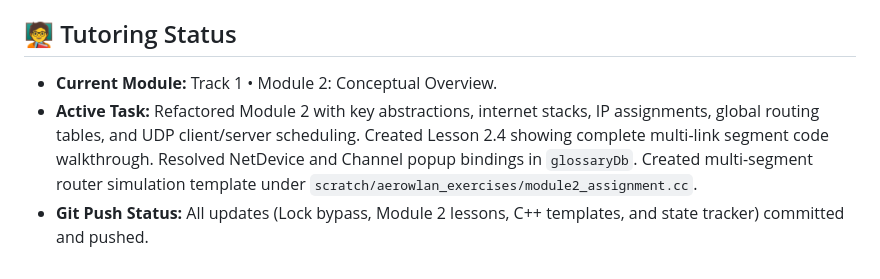
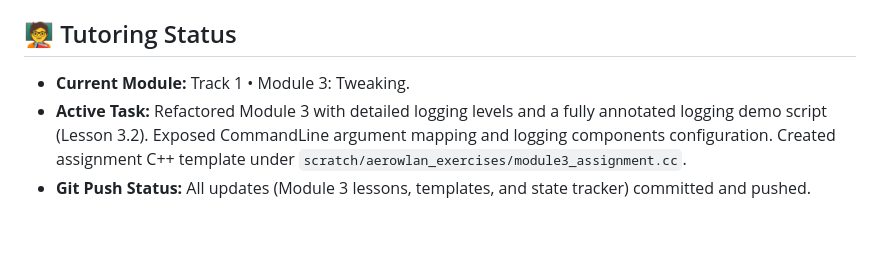
Before and after one commit to jaswanth-coder/TeslaNetSim, a Markdown page: agy.md, the part around the change. GitHub-like rendering; blank space fills up the shorter version.

Commit message:
docs: Update agy.md logs for Module 3 refactoring

```diff
--- a/agy.md
+++ b/agy.md
@@ -42,6 +42,6 @@ All submissions written in the dashboard Coding Lab are saved in:
 6. `pro-cosr` (WiFi 8 Spatial Reuse OBSS) - *Not Started*
 
 ## 🧑‍🏫 Tutoring Status
-- **Current Module:** Track 1 • Module 2: Conceptual Overview.
-- **Active Task:** Refactored Module 2 with key abstractions, internet stacks, IP assignments, global routing tables, and UDP client/server scheduling. Created Lesson 2.4 showing complete multi-link segment code walkthrough. Resolved NetDevice and Channel popup bindings in `glossaryDb`. Created multi-segment router simulation template under `scratch/aerowlan_exercises/module2_assignment.cc`.
-- **Git Push Status:** All updates (Lock bypass, Module 2 lessons, C++ templates, and state tracker) committed and pushed.
+- **Current Module:** Track 1 • Module 3: Tweaking.
+- **Active Task:** Refactored Module 3 with detailed logging levels and a fully annotated logging demo script (Lesson 3.2). Exposed CommandLine argument mapping and logging components configuration. Created assignment C++ template under `scratch/aerowlan_exercises/module3_assignment.cc`.
+- **Git Push Status:** All updates (Module 3 lessons, templates, and state tracker) committed and pushed.
```
